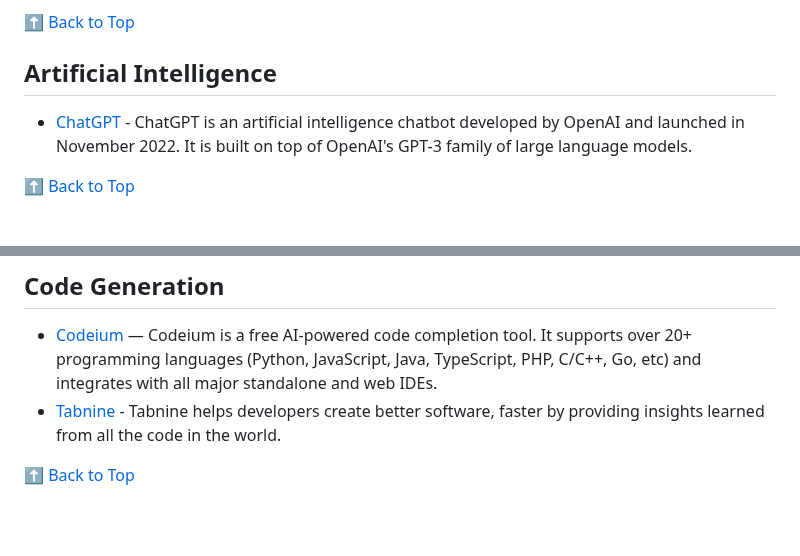
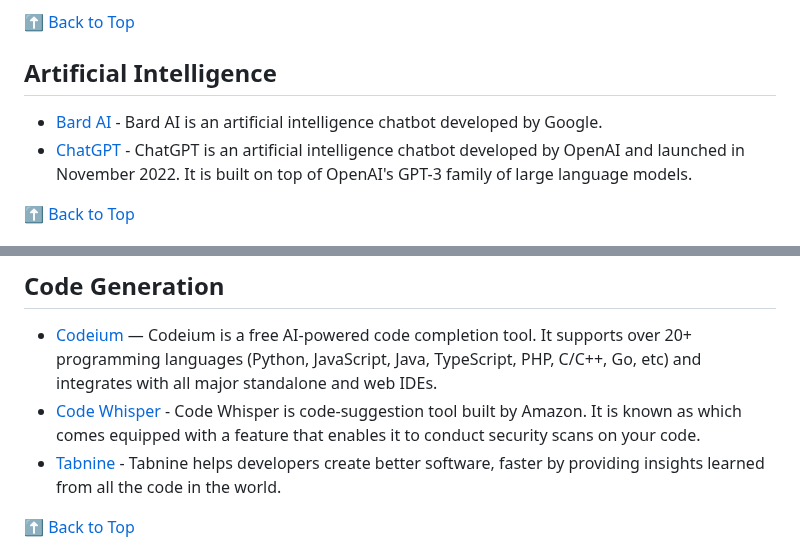
Before and after one commit to wdhdev/free-for-life, a Markdown page: README.md, 2 parts joined by grey strips. GitHub-like rendering; blank space fills up the shorter version.

Commit message:
feat: add bard ai and code whisper

```diff
--- a/README.md
+++ b/README.md
@@ -93,6 +93,7 @@ A massive list including a huge amount of products and services that are complet
 
 ## Artificial Intelligence
 
+  - [Bard AI](https://bard.google.com) - Bard AI is an artificial intelligence chatbot developed by Google.
   - [ChatGPT](https://chat.openai.com) - ChatGPT is an artificial intelligence chatbot developed by OpenAI and launched in November 2022. It is built on top of OpenAI's GPT-3 family of large language models.
 
 [⬆ Back to Top](#table-of-contents)
@@ -138,6 +139,7 @@ A massive list including a huge amount of products and services that are complet
 ## Code Generation
 
   - [Codeium](https://www.codeium.com) — Codeium is a free AI-powered code completion tool. It supports over 20+ programming languages (Python, JavaScript, Java, TypeScript, PHP, C/C++, Go, etc) and integrates with all major standalone and web IDEs.
+  - [Code Whisper](https://aws.amazon.com/codewhisperer/) - Code Whisper is code-suggestion tool built by Amazon. It is known as which comes equipped with a feature that enables it to conduct security scans on your code.
   - [Tabnine](https://www.tabnine.com) - Tabnine helps developers create better software, faster by providing insights learned from all the code in the world.
 
 [⬆ Back to Top](#table-of-contents)
```
